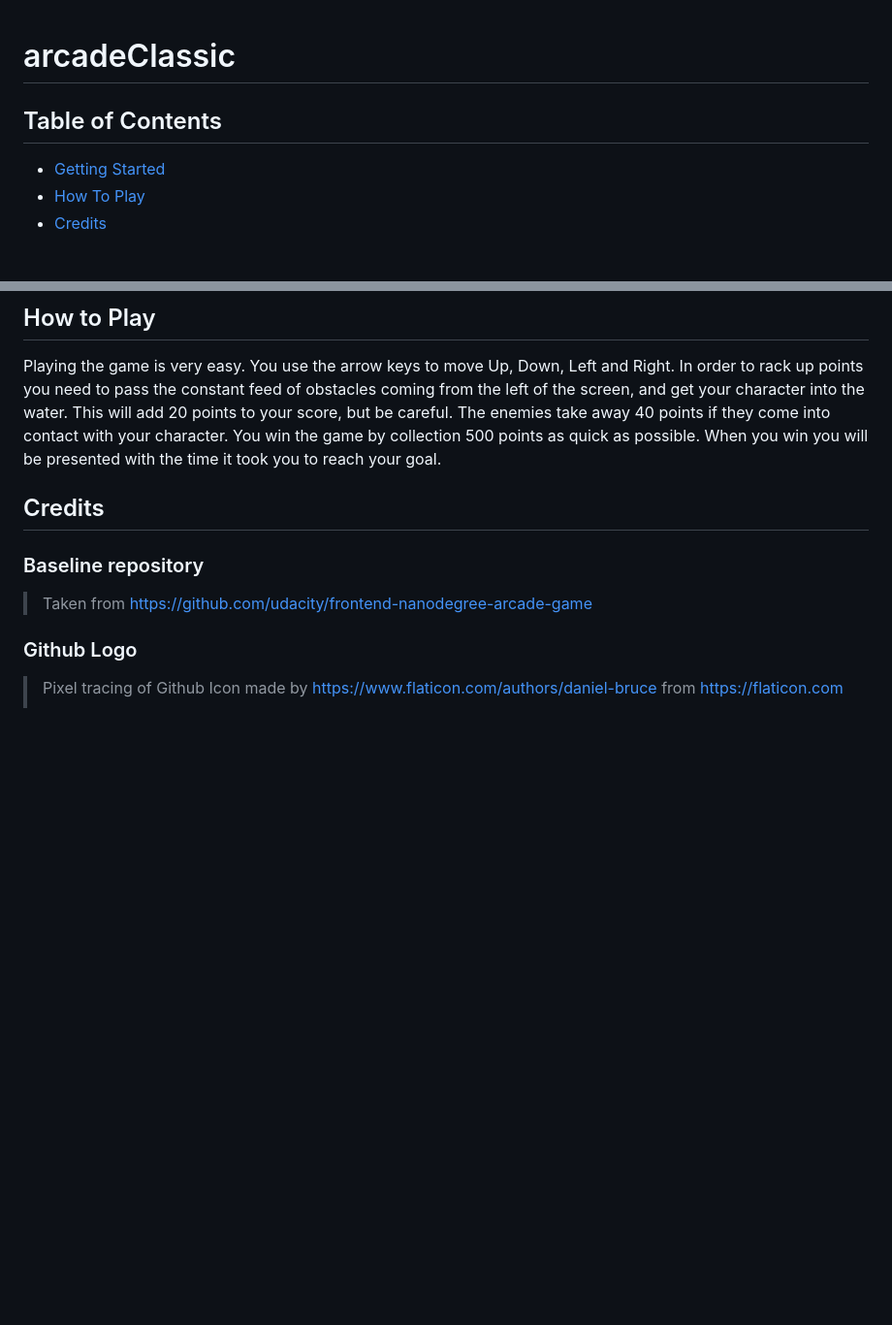
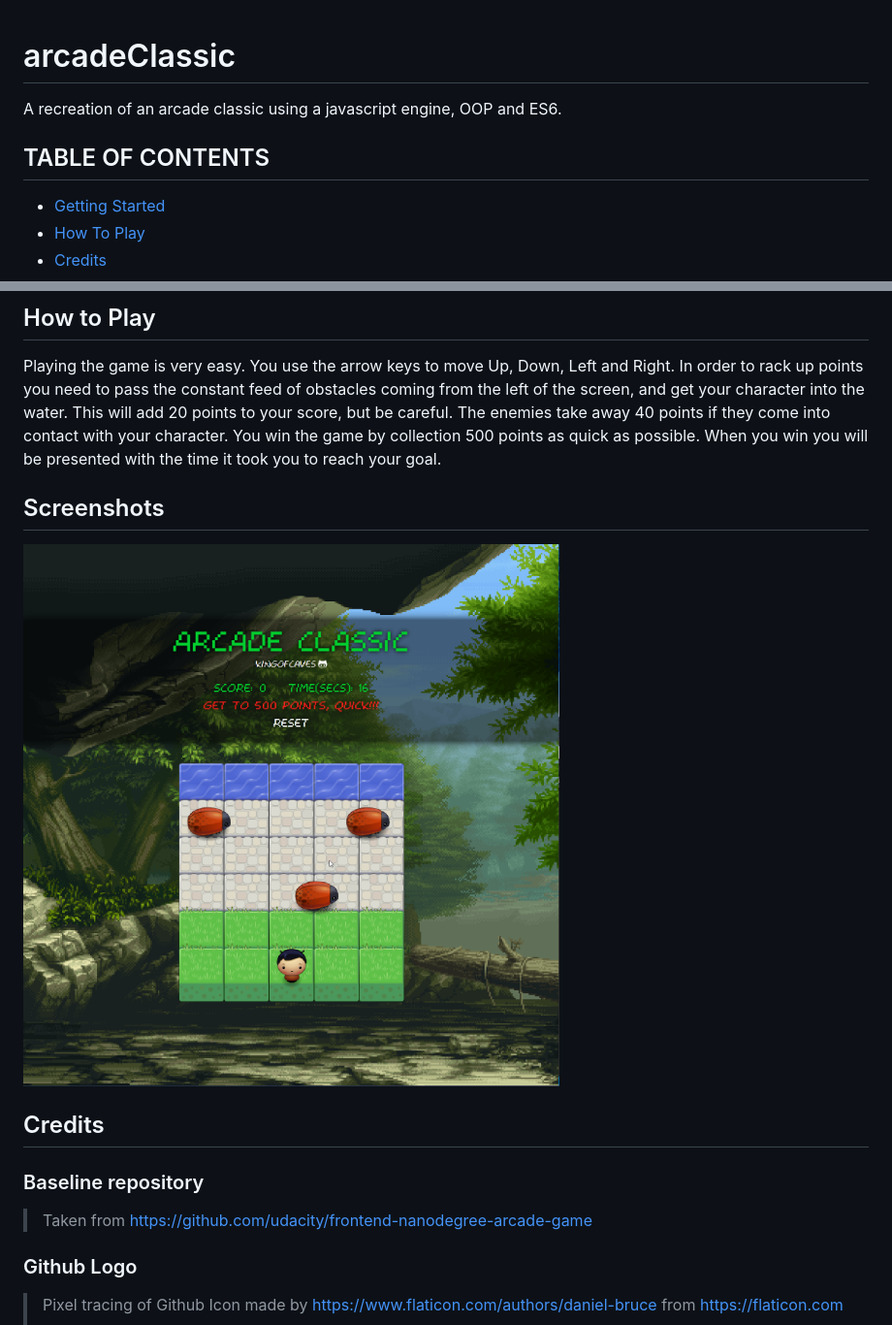
Before and after one commit to KingOfCaves/arcadeClassic, a Markdown page: README.md, 2 parts joined by grey strips. Shown: that part at 97% size. GitHub-like rendering; pictures changed too: docs/arcade-classic-1.png (added); blank space fills up the shorter version.

Commit message:
fixing up readme, adding docs folder for readme content

```diff
--- a/README.md
+++ b/README.md
@@ -1,7 +1,7 @@
 # arcadeClassic
+A recreation of an arcade classic using a javascript engine, OOP and ES6.
 
-## Table of Contents
-
+## TABLE OF CONTENTS
 * [Getting Started](#getting-started)
 * [How To Play](#how-to-play)
 * [Credits](#credits)
@@ -11,6 +11,9 @@ Clone the main repository and load the index.html file into your browser of choi
 
 ## How to Play
 Playing the game is very easy. You use the arrow keys to move Up, Down, Left and Right. In order to rack up points you need to pass the constant feed of obstacles coming from the left of the screen, and get your character into the water. This will add 20 points to your score, but be careful. The enemies take away 40 points if they come into contact with your character. You win the game by collection 500 points as quick as possible. When you win you will be presented with the time it took you to reach your goal.
+
+## Screenshots
+![picture of the game](./docs/arcade-classic-1.png)
 
 ## Credits
 
```
